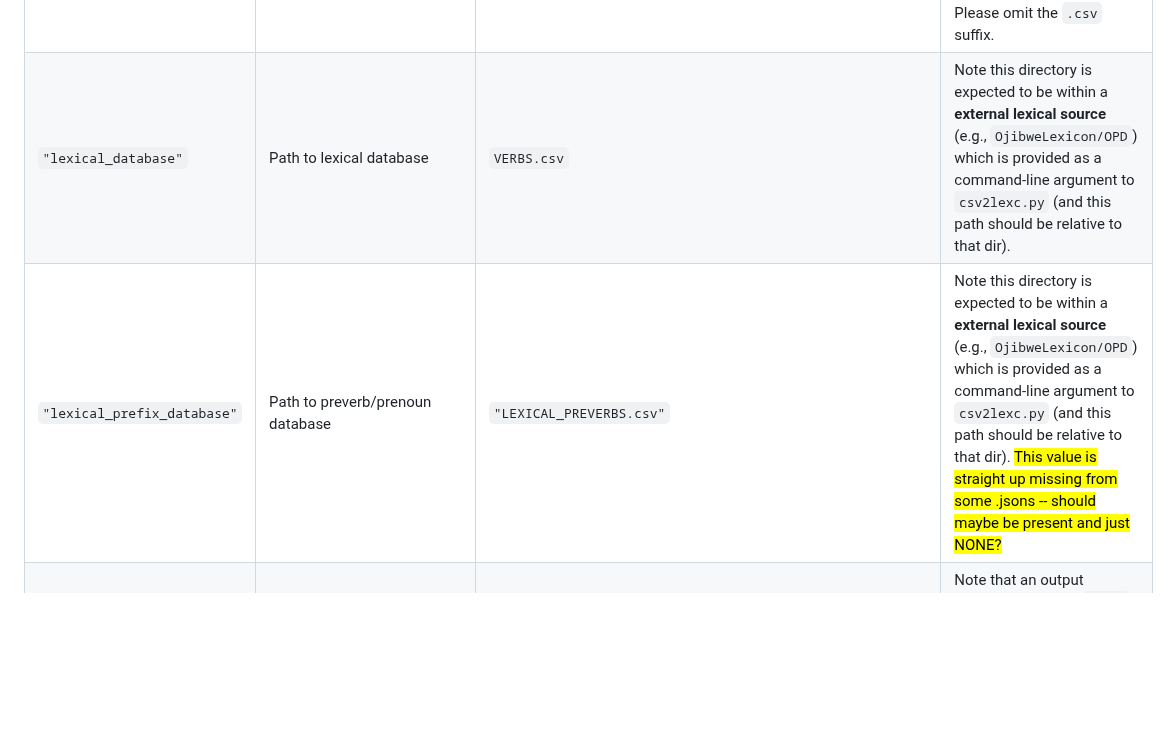
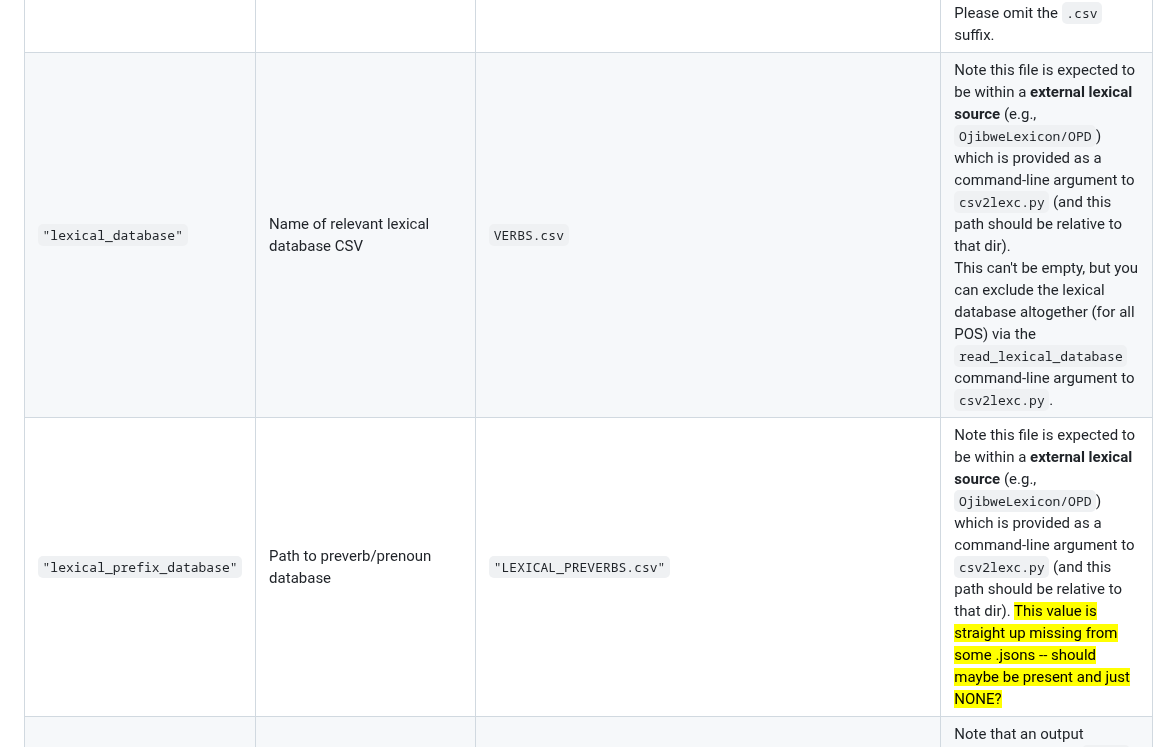
Before and after one commit to ELF-Lab/ParserTools, a Markdown page: docs/morphological_source.md, the part around one of its changes. GitHub-like rendering; blank space fills up the shorter version.

Commit message:
Added a few corrections to morph_source.md

```diff
--- a/docs/morphological_source.md
+++ b/docs/morphological_source.md
@@ -87,8 +87,8 @@ Below, you can see a description of all the features.  The example values come f
 | `"morphology_source_path"` | Path to directory containing paradigm spreadsheets for this word class | `"./VerbSpreadsheets/"` | Since the names of the relevant files in this dir is given in the next value, there *can* be other files in this directory. Note this directory is expected to be within the **morphology source directory** (e.g., OjibweMorph) which is provided as a command-line argument to `csv2lexc.py` (and this path should be relative to that dir). |
 | `"regular_csv_files"` | List of spreadsheets to include when compiling **regular** lexemes.  These spreadsheets will undergo regular phonological rules. | `["VTA_IND", "VTI_CNJ", ... ]` | Give this value as a list even if it only contains one element (i.e., one spreadsheet).  Please omit the `.csv` suffix. |
 | `"irregular_csv_files"` | List of spreadsheets to include when compiling **irregular** lexemes. These spreadsheets will *not* undergo any phonological rules. | `[]` | This category is meant for lexemes which do not belong to a larger inflection class, and where we simply list every single inflected form in verbatim.  <br>This functionality is not currently used in generating the Ojibwe FST.  <br>Please omit the `.csv` suffix. |
-| `"lexical_database"` | Path to lexical database | `VERBS.csv` | Note this directory is expected to be within a **external lexical source** (e.g., `OjibweLexicon/OPD`) which is provided as a command-line argument to `csv2lexc.py` (and this path should be relative to that dir). |
-| `"lexical_prefix_database"` | Path to preverb/prenoun database | `"LEXICAL_PREVERBS.csv"` | Note this directory is expected to be within a **external lexical source** (e.g., `OjibweLexicon/OPD`) which is provided as a command-line argument to `csv2lexc.py` (and this path should be relative to that dir).  <mark>This value is straight up missing from some .jsons -- should maybe be present and just NONE?</mark> |
+| `"lexical_database"` | Name of relevant lexical database CSV | `VERBS.csv` | Note this file is expected to be within a **external lexical source** (e.g., `OjibweLexicon/OPD`) which is provided as a command-line argument to `csv2lexc.py` (and this path should be relative to that dir).  <br>This can't be empty, but you can exclude the lexical database altogether (for all POS) via the `read_lexical_database` command-line argument to `csv2lexc.py`. |
+| `"lexical_prefix_database"` | Path to preverb/prenoun database | `"LEXICAL_PREVERBS.csv"` | Note this file is expected to be within a **external lexical source** (e.g., `OjibweLexicon/OPD`) which is provided as a command-line argument to `csv2lexc.py` (and this path should be relative to that dir).  <mark>This value is straight up missing from some .jsons -- should maybe be present and just NONE?</mark> |
 | `"regular_lexc_file"` | File where compiled `.lexc` code for *regular* paradigms will be stored | `"ojibwe_verbs.lexc"` | Note that an output directory, where all `.lexc` code is stored (among other generated files), is given as a command-line argument to `csv2lexc.py`. |
 | `"irregular_lexc_file"` | File where compiled `.lexc` code for *irregular* paradigms will be stored | `"ojibwe_irregular_verbs.lexc"` | Note that an output directory, where all `.lexc` code is stored (among other generated files), is given as a command-line argument to `csv2lexc.py`. Can be `None`.  If specified but there are no irregular forms, an (almost-) empty file will still be generated. |
 | `"morph_features"` | List specifying the columns in the paradigm spreadsheets to be used as morphological features | `[ "Paradigm", "Order", "Negation",  ... ]` | This list determines both which columns to use from a spreadsheet like `VTA_IND.csv` and the order in which the features appear in the analysis (e.g., `VTA+Ind+Pos...`).  This list is also used by `tests/create_yaml.py` to generate analyses of the same format to be tested against.  Because this list specifies which columns to use, you can have additional, unused columns in the spreadsheet with no effect. |
```
Also changed, not shown: other parts of docs/morphological_source.md (+2 -2 lines).
